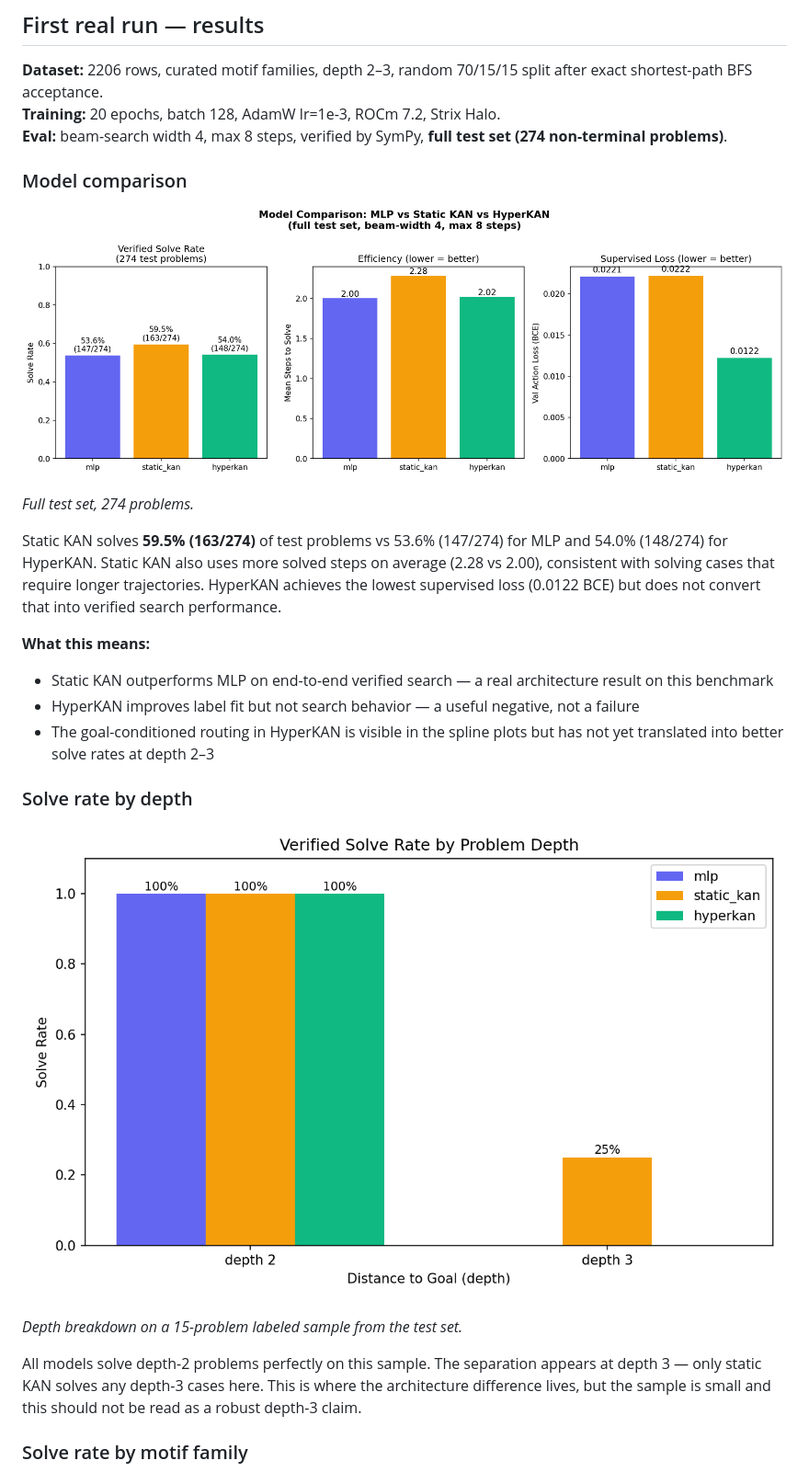
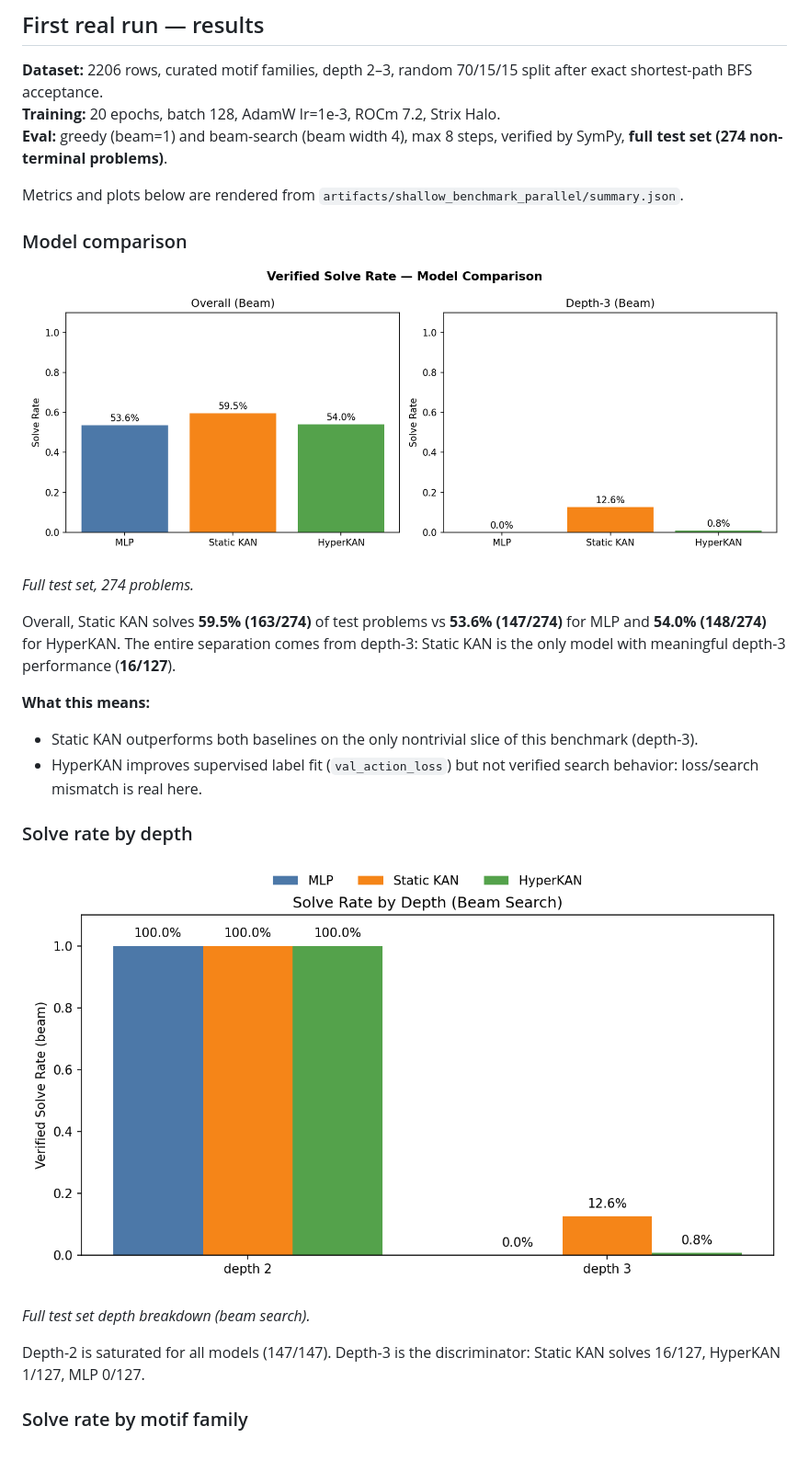
Before and after one commit to unixsysdev/HyperKan, a Markdown page: README.md, the part around one of its changes. Shown at 92% size. Drawn GitHub-style; pictures changed too: docs/model_comparison.png, docs/solve_rate_by_depth.png.

Commit message:
Record 274-row shallow benchmark (parallel) + plots

```diff
--- a/README.md
+++ b/README.md
@@ -29,7 +36,9 @@ On a 274-problem verified test set, Static KAN achieved the best solve rate at *
 
 **Dataset:** 2206 rows, curated motif families, depth 2–3, random 70/15/15 split after exact shortest-path BFS acceptance.
 **Training:** 20 epochs, batch 128, AdamW lr=1e-3, ROCm 7.2, Strix Halo.
-**Eval:** beam-search width 4, max 8 steps, verified by SymPy, **full test set (274 non-terminal problems)**.
+**Eval:** greedy (beam=1) and beam-search (beam width 4), max 8 steps, verified by SymPy, **full test set (274 non-terminal problems)**.
+
+Metrics and plots below are rendered from `artifacts/shallow_benchmark_parallel/summary.json`.
 
 ### Model comparison
 
@@ -37,20 +46,19 @@ On a 274-problem verified test set, Static KAN achieved the best solve rate at *
 
 *Full test set, 274 problems.*
 
-Static KAN solves **59.5% (163/274)** of test problems vs 53.6% (147/274) for MLP and 54.0% (148/274) for HyperKAN. Static KAN also uses more solved steps on average (2.28 vs 2.00), consistent with solving cases that require longer trajectories. HyperKAN achieves the lowest supervised loss (0.0122 BCE) but does not convert that into verified search performance.
+Overall, Static KAN solves **59.5% (163/274)** of test problems vs **53.6% (147/274)** for MLP and **54.0% (148/274)** for HyperKAN. The entire separation comes from depth-3: Static KAN is the only model with meaningful depth-3 performance (**16/127**).
 
 **What this means:**
-- Static KAN outperforms MLP on end-to-end verified search — a real architecture result on this benchmark
-- HyperKAN improves label fit but not search behavior — a useful negative, not a failure
-- The goal-conditioned routing in HyperKAN is visible in the spline plots but has not yet translated into better solve rates at depth 2–3
+- Static KAN outperforms both baselines on the only nontrivial slice of this benchmark (depth-3).
+- HyperKAN improves supervised label fit (`val_action_loss`) but not verified search behavior: loss/search mismatch is real here.
 
 ### Solve rate by depth
 
 ![Solve rate by depth](docs/solve_rate_by_depth.png)
 
-*Depth breakdown on a 15-problem labeled sample from the test set.*
+*Full test set depth breakdown (beam search).*
 
-All models solve depth-2 problems perfectly on this sample. The separation appears at depth 3 — only static KAN solves any depth-3 cases here. This is where the architecture difference lives, but the sample is small and this should not be read as a robust depth-3 claim.
+Depth-2 is saturated for all models (147/147). Depth-3 is the discriminator: Static KAN solves 16/127, HyperKAN 1/127, MLP 0/127.
 
 ### Solve rate by motif family
 
```
Also changed, not shown: other parts of README.md (+38 -11 lines), docs/deep_chain_next_round.md (added, +28 -0 lines), docs/shallow_result_template.md (added, +31 -0 lines), docs/greedy_vs_beam.png (added), docs/rescue.png (added), docs/solve_rate_by_family.png, 10 other files.
